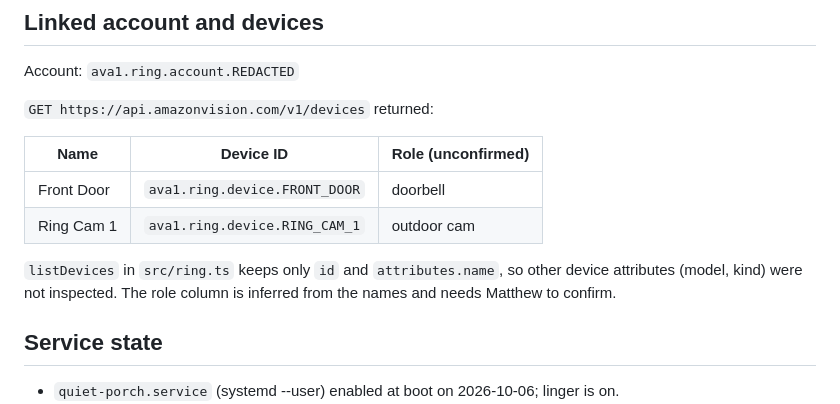
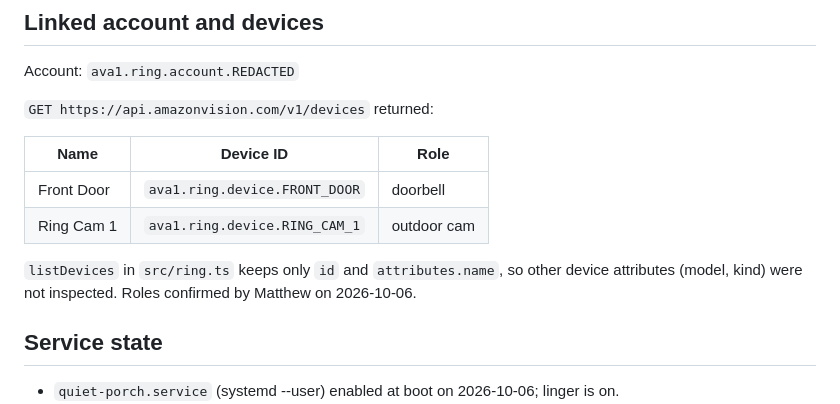
Before and after one commit to m2ai-portfolio/quiet-porch, a Markdown page: docs/recon.md, the part around the change. Rendered like a GitHub page.

Commit message:
docs: record Matthew-confirmed Ring device roles
Co-Authored-By: Claude Opus 5.5 <noreply@anthropic.com>

```diff
--- a/docs/recon.md
+++ b/docs/recon.md
@@ -66,14 +66,13 @@ Account: `ava1.ring.account.REDACTED`
 
 `GET https://api.amazonvision.com/v1/devices` returned:
 
-| Name       | Device ID                                                                                                           | Role (unconfirmed) |
-| ---------- | ------------------------------------------------------------------------------------------------------------------- | ------------------ |
-| Front Door | `ava1.ring.device.FRONT_DOOR` | doorbell           |
-| Ring Cam 1 | `ava1.ring.device.RING_CAM_1` | outdoor cam        |
+| Name       | Device ID                                                                                                           | Role        |
+| ---------- | ------------------------------------------------------------------------------------------------------------------- | ----------- |
+| Front Door | `ava1.ring.device.FRONT_DOOR` | doorbell    |
+| Ring Cam 1 | `ava1.ring.device.RING_CAM_1` | outdoor cam |
 
 `listDevices` in `src/ring.ts` keeps only `id` and `attributes.name`, so other device attributes
-(model, kind) were not inspected. The role column is inferred from the names and needs Matthew to
-confirm.
+(model, kind) were not inspected. Roles confirmed by Matthew on 2026-10-06.
 
 ## Service state
 
```
